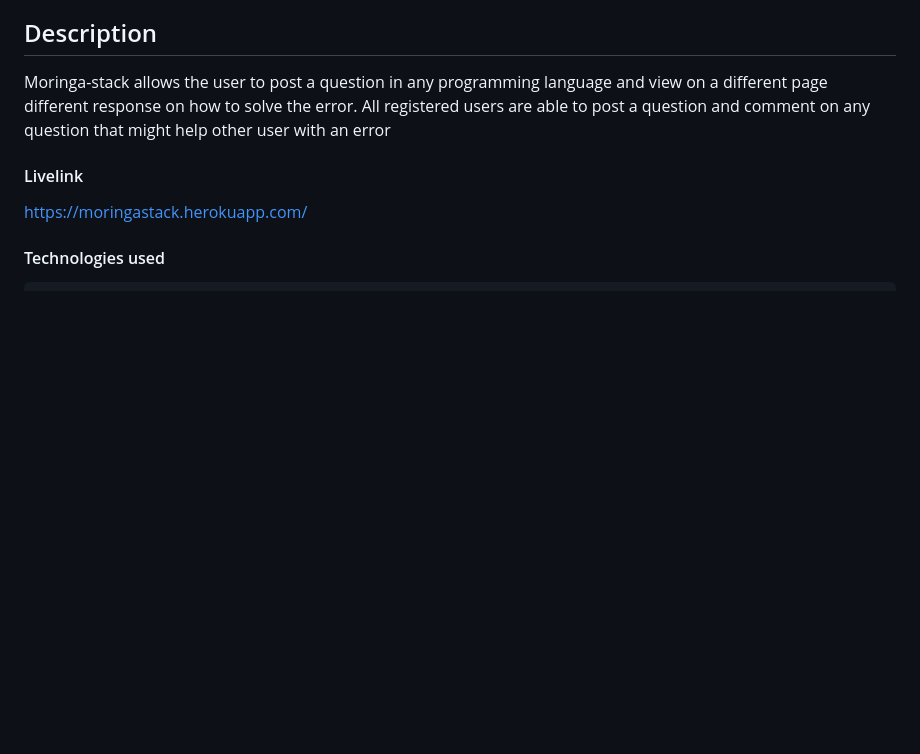
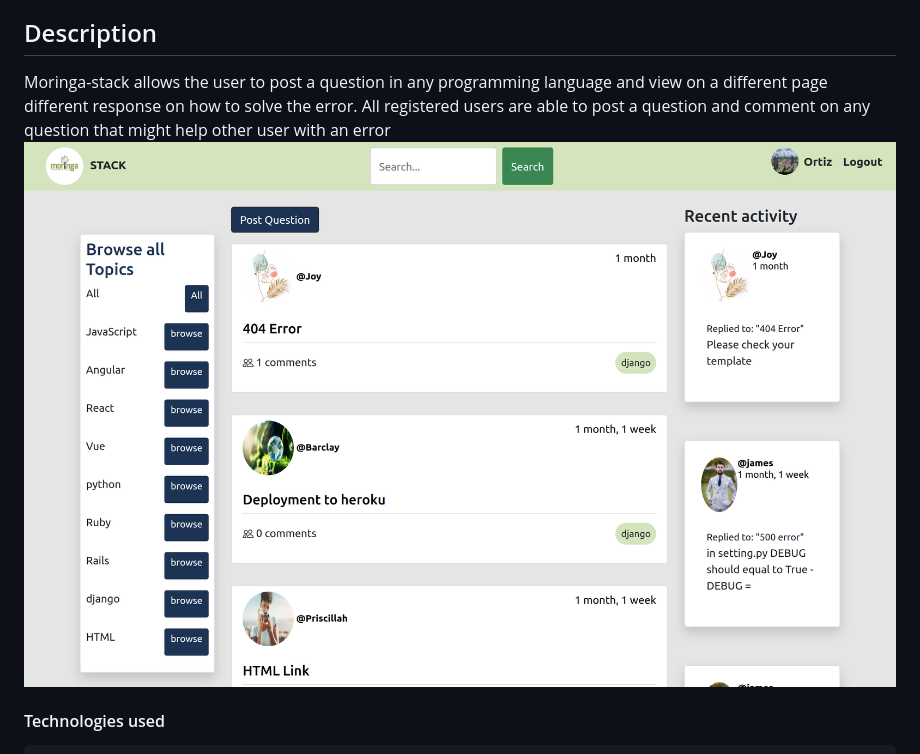
Before and after one commit to WayneMusungu/Moringa-Stack, a Markdown page: README.md, the part around the change. Rendered like a GitHub page; pictures changed too: moringastack.png (added); blank space fills up the shorter version.

```diff
--- a/README.md
+++ b/README.md
@@ -17,9 +17,11 @@
 
 Moringa-stack allows the user to post a question in any programming language and view on a different page different response on how to solve the error.
 All registered users are able to post a question and comment on any question that might help other user with an error
+![LANDING PAGE](moringastack.png)
 
-#### Livelink
-https://moringastack.herokuapp.com/
+
+<!--#### Livelink
+https://moringastack.herokuapp.com/  -->
 
 
 #### Technologies used
```
Also changed, not shown: 1 other file.
